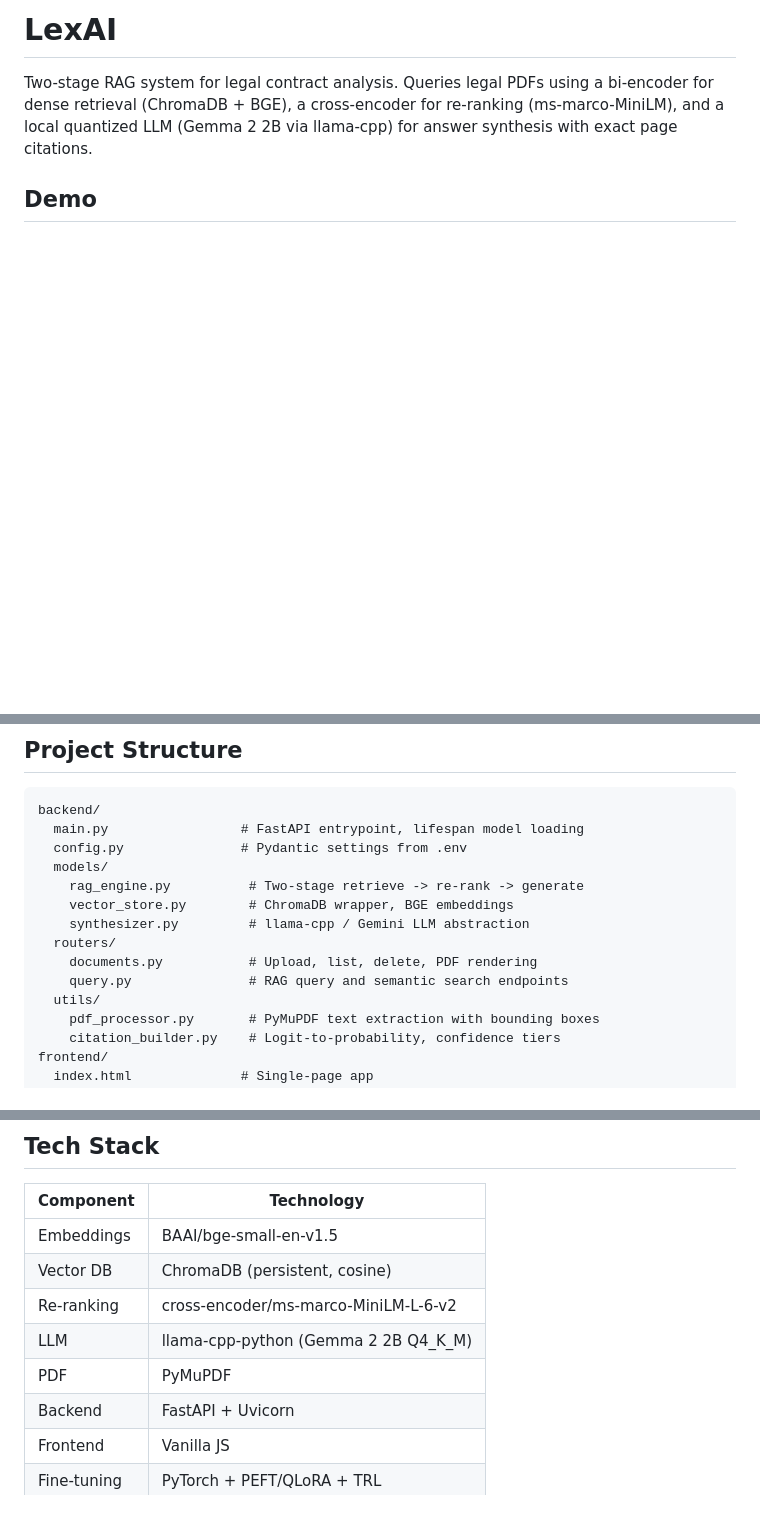
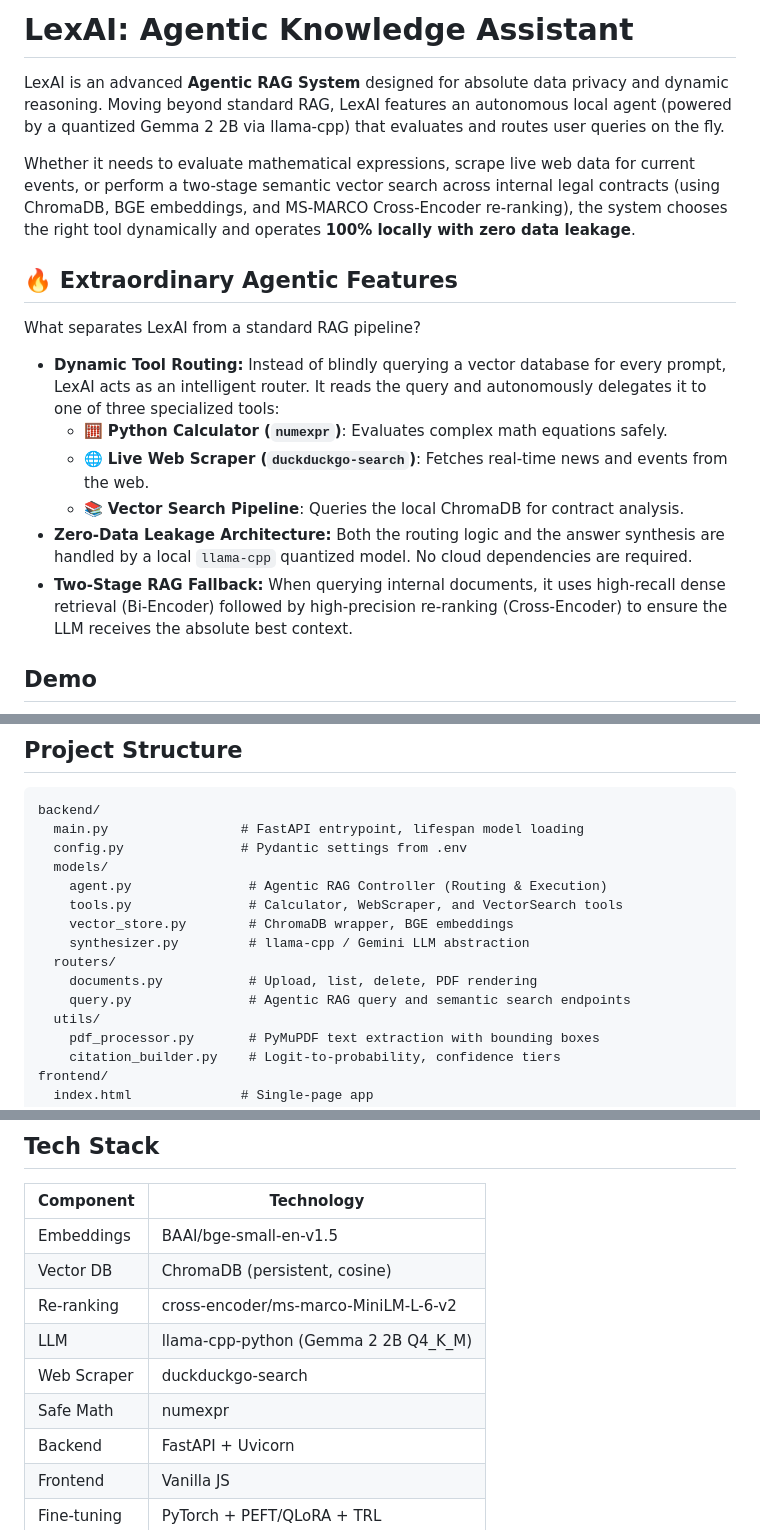
Before and after one commit to benny-daniel6/LexAI-Legal-RAG, a Markdown page: README.md, 3 parts joined by grey strips. Drawn GitHub-style; blank space fills up the shorter version.

Commit message:
docs: Update README to highlight Agentic RAG features

```diff
--- a/README.md
+++ b/README.md
@@ -1,6 +1,19 @@
-# LexAI
+# LexAI: Agentic Knowledge Assistant
 
-Two-stage RAG system for legal contract analysis. Queries legal PDFs using a bi-encoder for dense retrieval (ChromaDB + BGE), a cross-encoder for re-ranking (ms-marco-MiniLM), and a local quantized LLM (Gemma 2 2B via llama-cpp) for answer synthesis with exact page citations.
+LexAI is an advanced **Agentic RAG System** designed for absolute data privacy and dynamic reasoning. Moving beyond standard RAG, LexAI features an autonomous local agent (powered by a quantized Gemma 2 2B via llama-cpp) that evaluates and routes user queries on the fly.
+
+Whether it needs to evaluate mathematical expressions, scrape live web data for current events, or perform a two-stage semantic vector search across internal legal contracts (using ChromaDB, BGE embeddings, and MS-MARCO Cross-Encoder re-ranking), the system chooses the right tool dynamically and operates **100% locally with zero data leakage**.
+
+## 🔥 Extraordinary Agentic Features
+
+What separates LexAI from a standard RAG pipeline?
+
+- **Dynamic Tool Routing:** Instead of blindly querying a vector database for every prompt, LexAI acts as an intelligent router. It reads the query and autonomously delegates it to one of three specialized tools:
+  - 🧮 **Python Calculator (`numexpr`)**: Evaluates complex math equations safely.
+  - 🌐 **Live Web Scraper (`duckduckgo-search`)**: Fetches real-time news and events from the web.
+  - 📚 **Vector Search Pipeline**: Queries the local ChromaDB for contract analysis.
+- **Zero-Data Leakage Architecture:** Both the routing logic and the answer synthesis are handled by a local `llama-cpp` quantized model. No cloud dependencies are required.
+- **Two-Stage RAG Fallback:** When querying internal documents, it uses high-recall dense retrieval (Bi-Encoder) followed by high-precision re-ranking (Cross-Encoder) to ensure the LLM receives the absolute best context.
 
 ## Demo
 
@@ -120,12 +133,13 @@ backend/
   main.py                 # FastAPI entrypoint, lifespan model loading
   config.py               # Pydantic settings from .env
   models/
-    rag_engine.py          # Two-stage retrieve -> re-rank -> generate
+    agent.py               # Agentic RAG Controller (Routing & Execution)
+    tools.py               # Calculator, WebScraper, and VectorSearch tools
     vector_store.py        # ChromaDB wrapper, BGE embeddings
     synthesizer.py         # llama-cpp / Gemini LLM abstraction
   routers/
     documents.py           # Upload, list, delete, PDF rendering
-    query.py               # RAG query and semantic search endpoints
+    query.py               # Agentic RAG query and semantic search endpoints
   utils/
     pdf_processor.py       # PyMuPDF text extraction with bounding boxes
     citation_builder.py    # Logit-to-probability, confidence tiers
@@ -186,7 +200,8 @@ Measured on an i5 12th Gen / 16 GB RAM:
 | Vector DB | ChromaDB (persistent, cosine) |
 | Re-ranking | cross-encoder/ms-marco-MiniLM-L-6-v2 |
 | LLM | llama-cpp-python (Gemma 2 2B Q4_K_M) |
-| PDF | PyMuPDF |
+| Web Scraper | duckduckgo-search |
+| Safe Math | numexpr |
 | Backend | FastAPI + Uvicorn |
 | Frontend | Vanilla JS |
 | Fine-tuning | PyTorch + PEFT/QLoRA + TRL |
```
Also changed, not shown: other parts of README.md (+27 -27 lines).
